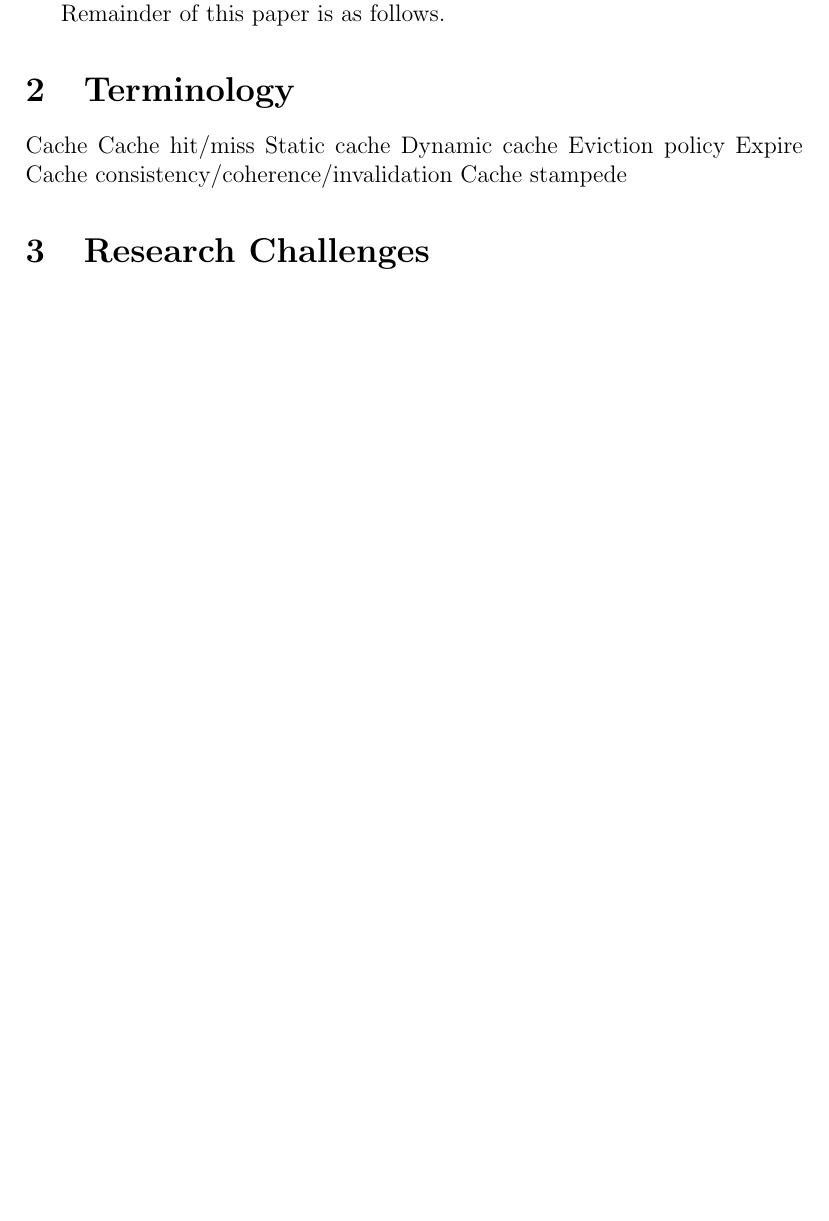
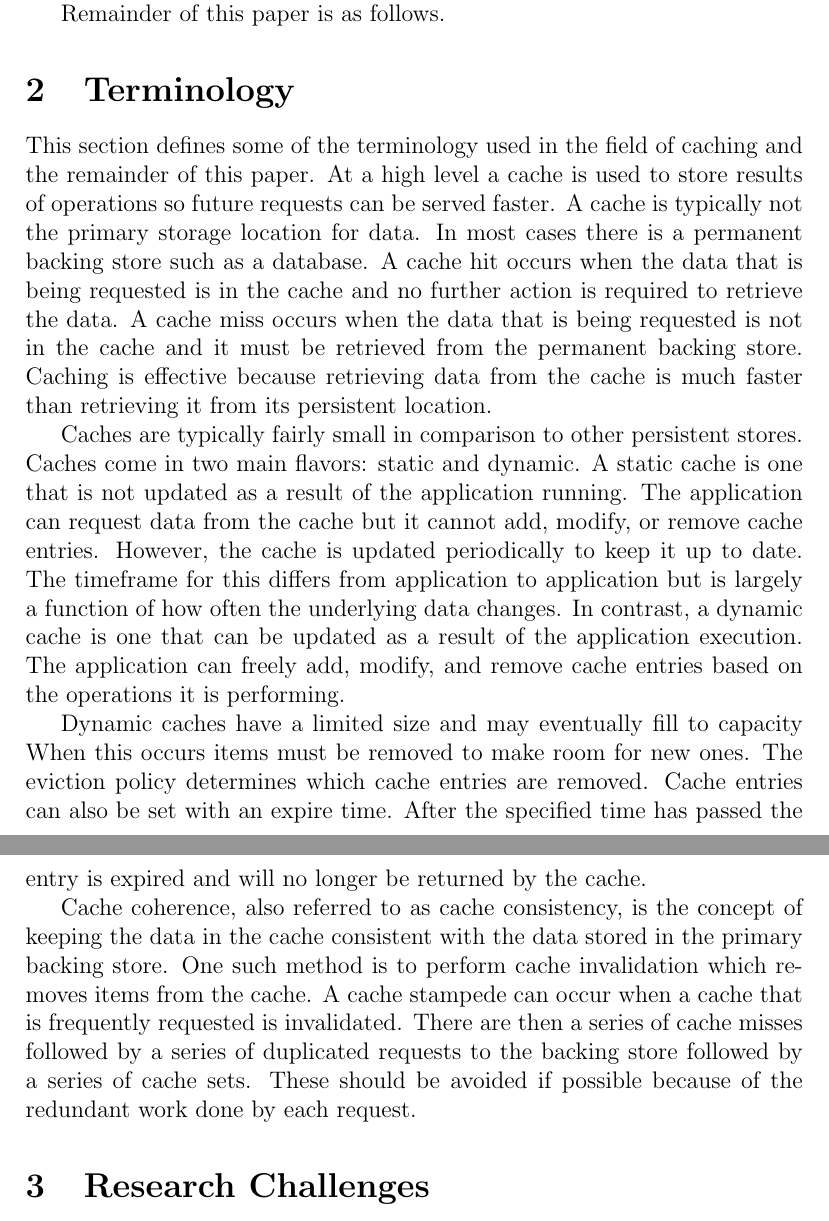
Before and after one commit to marczych/generational-caching-thesis, a LaTeX document (memcache-survey.tex): part of page 2 of 8 before the commit and two parts of pages 2 and 3 of 8 after it, the two joined at a grey line, cut so that both start at the same text, the shorter picture padded with empty space. Compiled offline with pdfLaTeX.

Commit message:
Terminology

```diff
--- a/memcache-survey.tex
+++ b/memcache-survey.tex
@@ -42,14 +42,34 @@ This survey focuses on caching strategies in web application code aimed to reduc
 Remainder of this paper is as follows. %TODO
 
 \section{Terminology}
-Cache
-Cache hit/miss
-Static cache
-Dynamic cache
-Eviction policy
-Expire
-Cache consistency/coherence/invalidation
-Cache stampede
+This section defines some of the terminology used in the field of caching and the remainder of this paper.
+At a high level a cache is used to store results of operations so future requests can be served faster.
+A cache is typically not the primary storage location for data.
+In most cases there is a permanent backing store such as a database.
+A cache hit occurs when the data that is being requested is in the cache and no further action is required to retrieve the data.
+A cache miss occurs when the data that is being requested is not in the cache and it must be retrieved from the permanent backing store.
+Caching is effective because retrieving data from the cache is much faster than retrieving it from its persistent location.
+
+Caches are typically fairly small in comparison to other persistent stores.
+Caches come in two main flavors: static and dynamic. %TODO This sentence sucks.
+A static cache is one that is not updated as a result of the application running.
+The application can request data from the cache but it cannot add, modify, or remove cache entries.
+However, the cache is updated periodically to keep it up to date.
+The timeframe for this differs from application to application but is largely a function of how often the underlying data changes.
+In contrast, a dynamic cache is one that can be updated as a result of the application execution.
+The application can freely add, modify, and remove cache entries based on the operations it is performing.
+
+Dynamic caches have a limited size and may eventually fill to capacity
+When this occurs items must be removed to make room for new ones.
+The eviction policy determines which cache entries are removed.
+Cache entries can also be set with an expire time.
+After the specified time has passed the entry is expired and will no longer be returned by the cache.
+
+Cache coherence, also referred to as cache consistency, is the concept of keeping the data in the cache consistent with the data stored in the primary backing store.
+One such method is to perform cache invalidation which removes items from the cache.
+A cache stampede can occur when a cache that is frequently requested is invalidated.
+There are then a series of cache misses followed by a series of duplicated requests to the backing store followed by a series of cache sets.
+These should be avoided if possible because of the redundant work done by each request.
 
 \section{Research Challenges}
 Cache invalidation is difficult.
```
